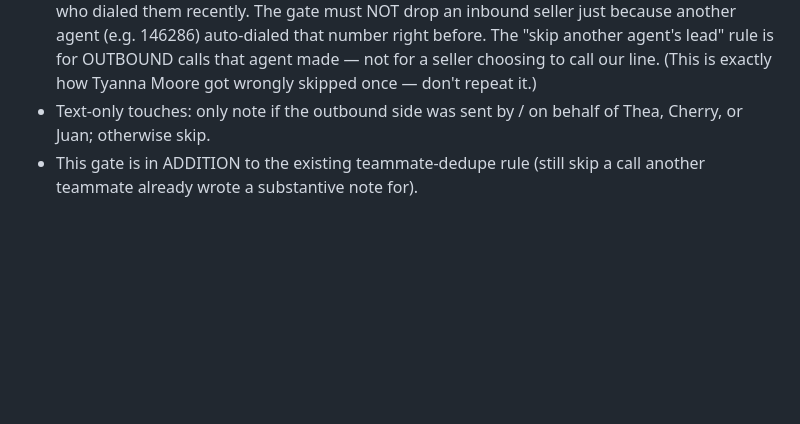
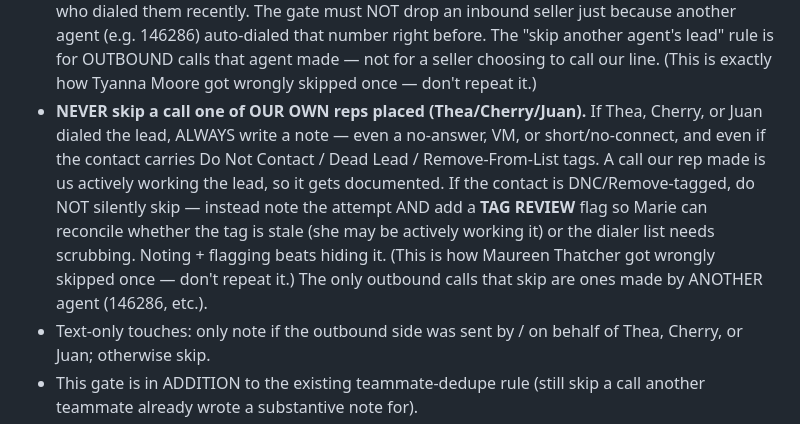
Before and after one commit to JuanDiaz2025/REI-Blackbook-System-Navigation, a Markdown page: .claude/commands/check.md, the part around the change. Drawn GitHub-style; blank space fills up the shorter version.

Commit message:
Never skip a call our own rep placed, even no-answer or DNC-tagged
Second fix to the ownership gate: a call Thea/Cherry/Juan placed always
gets a note, even a no-answer/VM and even on a Do-Not-Contact/Dead-Lead/
Remove-From-List contact. Instead of silently skipping DNC-tagged leads,
note the attempt and add a TAG REVIEW flag so Marie can reconcile stale
tags or scrub the dialer list. Only another agent's outbound calls skip.

Co-Authored-By: Claude Opus 4.8 <noreply@anthropic.com>
Claude-Session: https://claude.ai/code/session_01F8JD7L3JGa763Yw9zU6Jia

```diff
--- a/.claude/commands/check.md
+++ b/.claude/commands/check.md
@@ -38,6 +38,16 @@ id 143173), CHERRY (115834), or JUAN (112447).**
   right before. The "skip another agent's lead" rule is for OUTBOUND calls that
   agent made — not for a seller choosing to call our line. (This is exactly how
   Tyanna Moore got wrongly skipped once — don't repeat it.)
+- **NEVER skip a call one of OUR OWN reps placed (Thea/Cherry/Juan).** If Thea,
+  Cherry, or Juan dialed the lead, ALWAYS write a note — even a no-answer, VM, or
+  short/no-connect, and even if the contact carries Do Not Contact / Dead Lead /
+  Remove-From-List tags. A call our rep made is us actively working the lead, so it
+  gets documented. If the contact is DNC/Remove-tagged, do NOT silently skip —
+  instead note the attempt AND add a **TAG REVIEW** flag so Marie can reconcile
+  whether the tag is stale (she may be actively working it) or the dialer list needs
+  scrubbing. Noting + flagging beats hiding it. (This is how Maureen Thatcher got
+  wrongly skipped once — don't repeat it.) The only outbound calls that skip are
+  ones made by ANOTHER agent (146286, etc.).
 - Text-only touches: only note if the outbound side was sent by / on behalf of
   Thea, Cherry, or Juan; otherwise skip.
 - This gate is in ADDITION to the existing teammate-dedupe rule (still skip a call
```
